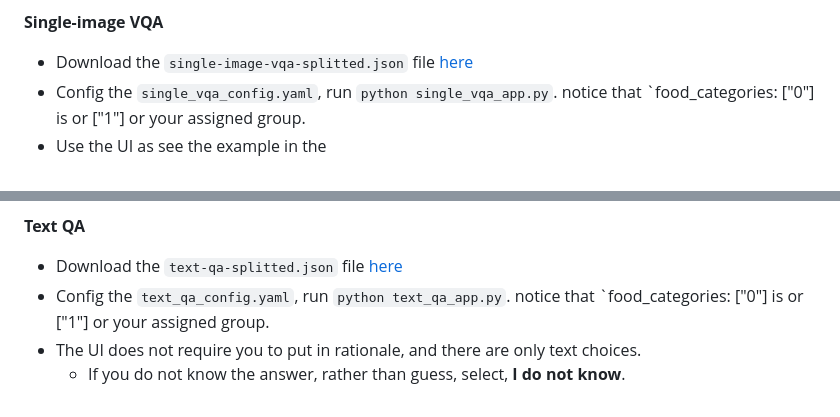
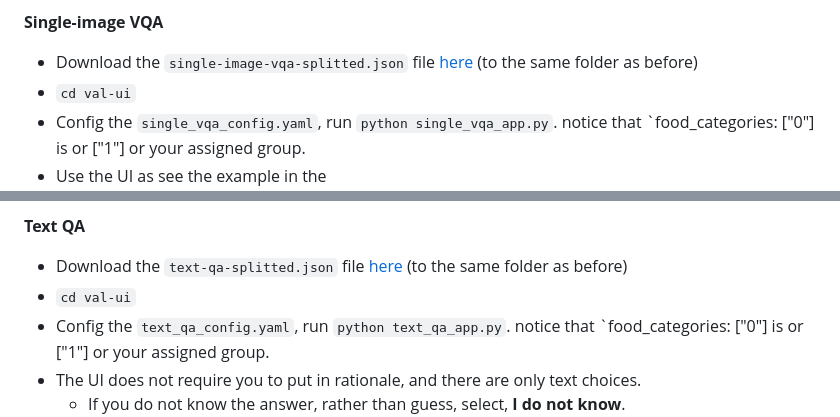
Before and after one commit to lyan62/FoodieQA, a Markdown page: README.md, 2 parts joined by grey strips. Drawn GitHub-style.

```diff
--- a/README.md
+++ b/README.md
@@ -68,7 +68,9 @@ notice that `food_categories: ["川", "上海"]` now supports multiple categorie
 
 
 **Single-image VQA**
-- Download the `single-image-vqa-splitted.json` file [here](https://drive.google.com/file/d/1csFC6J5cjAu_NgUVSiAp4uyJzDptjalm/view?usp=drive_link)
+
+- Download the `single-image-vqa-splitted.json` file [here](https://drive.google.com/file/d/1csFC6J5cjAu_NgUVSiAp4uyJzDptjalm/view?usp=drive_link) (to the same folder as before)
+- `cd val-ui`
 - Config the `single_vqa_config.yaml`, run `python single_vqa_app.py`.
 notice that `food_categories: ["0"] is or ["1"] or your assigned group.
 - Use the UI as see the example in the ![val-annotaion-guide](val-ui/val-annotation-guide.png), in this time the difference is only that there are text choices, and one image.
@@ -77,7 +79,8 @@ notice that `food_categories: ["0"] is or ["1"] or your assigned group.
 - Other features such as click **Next** to save and start index are the same as last time.
 
 **Text QA**
-- Download the `text-qa-splitted.json` file [here](https://drive.google.com/file/d/19sXNkQefn1gGLFfrQHqLVwsfTMQARCvO/view?usp=drive_link)
+- Download the `text-qa-splitted.json` file [here](https://drive.google.com/file/d/19sXNkQefn1gGLFfrQHqLVwsfTMQARCvO/view?usp=drive_link) (to the same folder as before)
+- `cd val-ui`
 - Config the `text_qa_config.yaml`, run `python text_qa_app.py`.
 notice that `food_categories: ["0"] is or ["1"] or your assigned group.
 - The UI does not require you to put in rationale, and there are only text choices.
```
